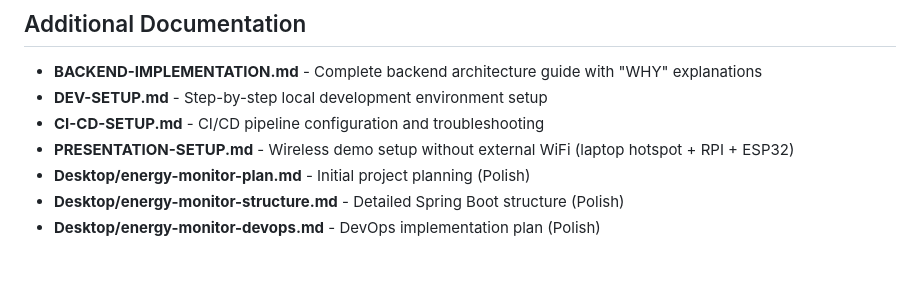
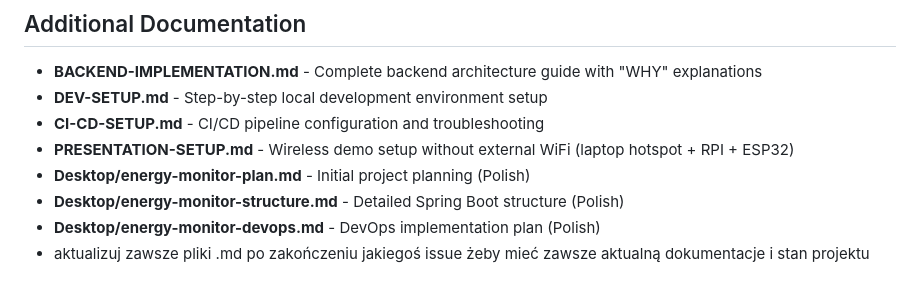
Before and after one commit to dominikKowalczyk17/scada-system-project, a Markdown page: CLAUDE.md, the part around the change. GitHub-like rendering.

```diff
--- a/CLAUDE.md
+++ b/CLAUDE.md
@@ -354,3 +354,4 @@ Key features:
 - **Desktop/energy-monitor-plan.md** - Initial project planning (Polish)
 - **Desktop/energy-monitor-structure.md** - Detailed Spring Boot structure (Polish)
 - **Desktop/energy-monitor-devops.md** - DevOps implementation plan (Polish)
+- aktualizuj zawsze pliki .md po zakończeniu jakiegoś issue żeby mieć zawsze aktualną dokumentacje i stan projektu
```
